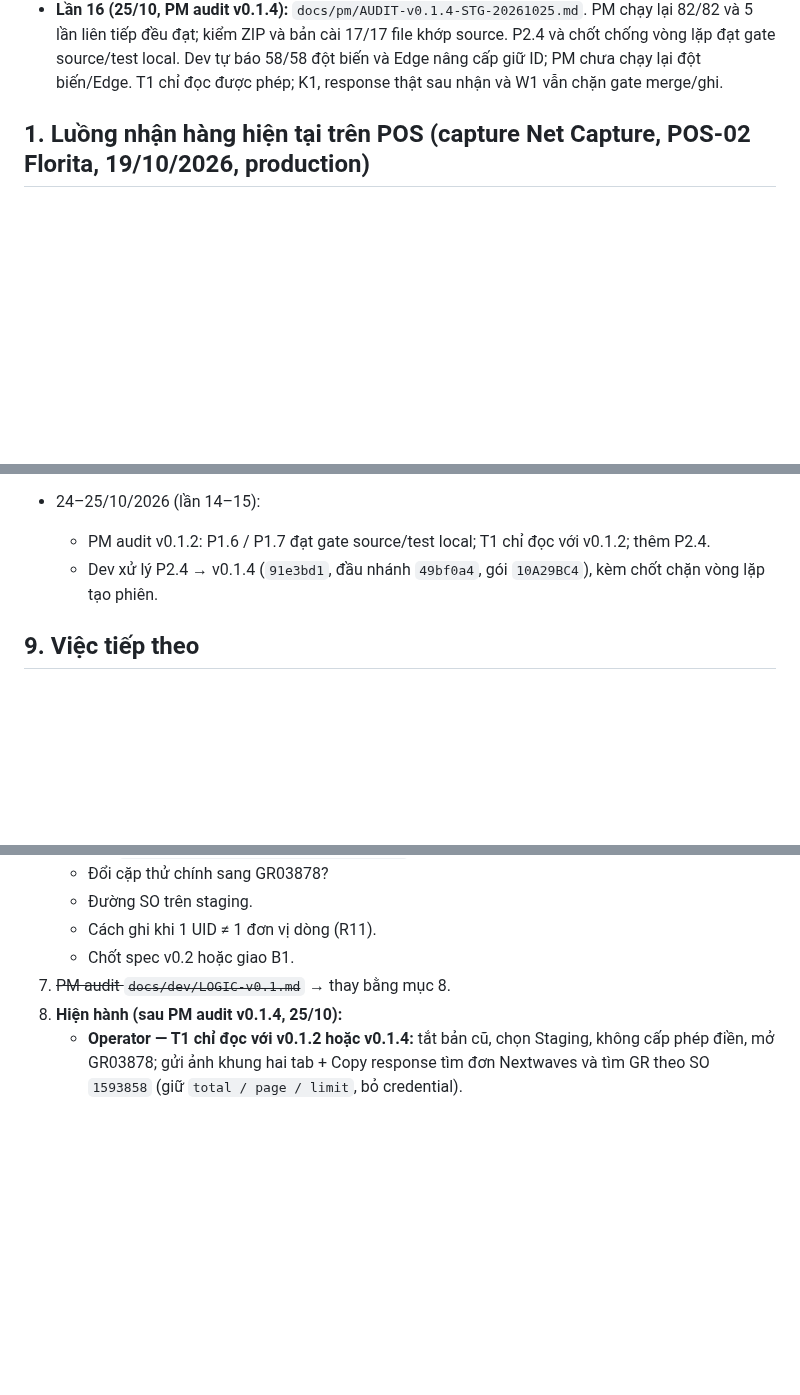
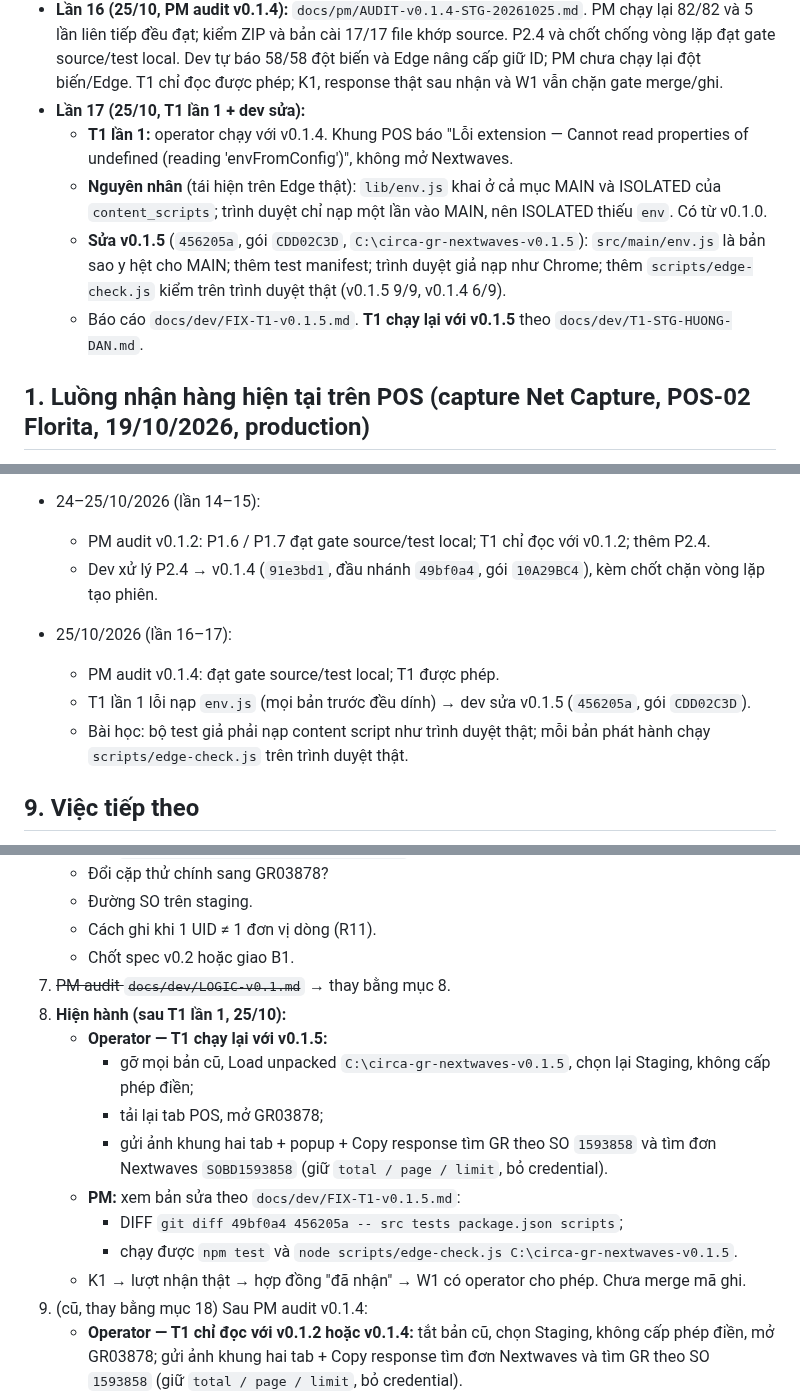
Before and after one commit to Kai-D13/circa-gr-nextwaves, a Markdown page: state.md, 3 parts joined by grey strips. GitHub-like rendering; blank space fills up the shorter version.

```diff
--- a/state.md
+++ b/state.md
@@ -64,6 +64,11 @@ Cập nhật: **25/10/2026 (lần 16, PM audit v0.1.4)**. Giai đoạn: **v0.1.4
   - Bộ test: sửa 3 lỗi của trình duyệt giả có thể làm treo file test. 82 test; đột biến 58/58 trên `49bf0a4`, không ca nào do hết giờ.
   - v0.1.3 `DF493307` chỉ dựng nội bộ, không giao.
 - **Lần 16 (25/10, PM audit v0.1.4):** `docs/pm/AUDIT-v0.1.4-STG-20261025.md`. PM chạy lại 82/82 và 5 lần liên tiếp đều đạt; kiểm ZIP và bản cài 17/17 file khớp source. P2.4 và chốt chống vòng lặp đạt gate source/test local. Dev tự báo 58/58 đột biến và Edge nâng cấp giữ ID; PM chưa chạy lại đột biến/Edge. T1 chỉ đọc được phép; K1, response thật sau nhận và W1 vẫn chặn gate merge/ghi.
+- **Lần 17 (25/10, T1 lần 1 + dev sửa):**
+  - **T1 lần 1:** operator chạy với v0.1.4. Khung POS báo "Lỗi extension — Cannot read properties of undefined (reading 'envFromConfig')", không mở Nextwaves.
+  - **Nguyên nhân** (tái hiện trên Edge thật): `lib/env.js` khai ở cả mục MAIN và ISOLATED của `content_scripts`; trình duyệt chỉ nạp một lần vào MAIN, nên ISOLATED thiếu `env`. Có từ v0.1.0.
+  - **Sửa v0.1.5** (`456205a`, gói `CDD02C3D`, `C:\circa-gr-nextwaves-v0.1.5`): `src/main/env.js` là bản sao y hệt cho MAIN; thêm test manifest; trình duyệt giả nạp như Chrome; thêm `scripts/edge-check.js` kiểm trên trình duyệt thật (v0.1.5 9/9, v0.1.4 6/9).
+  - Báo cáo `docs/dev/FIX-T1-v0.1.5.md`. **T1 chạy lại với v0.1.5** theo `docs/dev/T1-STG-HUONG-DAN.md`.
 
 ## 1. Luồng nhận hàng hiện tại trên POS (capture Net Capture, POS-02 Florita, 19/10/2026, production)
 
@@ -418,6 +423,11 @@ T3 tra `1791877162941B81` / `1791877427805C13`; T4 `goods-receipt/search?query=s
   - PM audit v0.1.2: P1.6 / P1.7 đạt gate source/test local; T1 chỉ đọc với v0.1.2; thêm P2.4.
   - Dev xử lý P2.4 → v0.1.4 (`91e3bd1`, đầu nhánh `49bf0a4`, gói `10A29BC4`), kèm chốt chặn vòng lặp tạo phiên.
 
+- 25/10/2026 (lần 16–17):
+  - PM audit v0.1.4: đạt gate source/test local; T1 được phép.
+  - T1 lần 1 lỗi nạp `env.js` (mọi bản trước đều dính) → dev sửa v0.1.5 (`456205a`, gói `CDD02C3D`).
+  - Bài học: bộ test giả phải nạp content script như trình duyệt thật; mỗi bản phát hành chạy `scripts/edge-check.js` trên trình duyệt thật.
+
 ## 9. Việc tiếp theo
 1. ~~Operator quyết repo public / private~~ — đã chốt public (24/10).
 2. Operator mở session PM Codex bằng `docs/PROMPT-PM-CODEX.md`. PM chốt hướng §3 / §6 và ra spec v0.1 staging chia batch.
@@ -430,7 +440,16 @@ T3 tra `1791877162941B81` / `1791877427805C13`; T4 `goods-receipt/search?query=s
    - Cách ghi khi 1 UID ≠ 1 đơn vị dòng (R11).
    - Chốt spec v0.2 hoặc giao B1.
 7. ~~PM audit `docs/dev/LOGIC-v0.1.md`~~ → thay bằng mục 8.
-17. **Hiện hành (sau PM audit v0.1.4, 25/10):**
+18. **Hiện hành (sau T1 lần 1, 25/10):**
+    - **Operator — T1 chạy lại với v0.1.5:**
+      - gỡ mọi bản cũ, Load unpacked `C:\circa-gr-nextwaves-v0.1.5`, chọn lại Staging, không cấp phép điền;
+      - tải lại tab POS, mở GR03878;
+      - gửi ảnh khung hai tab + popup + Copy response tìm GR theo SO `1593858` và tìm đơn Nextwaves `SOBD1593858` (giữ `total / page / limit`, bỏ credential).
+    - **PM:** xem bản sửa theo `docs/dev/FIX-T1-v0.1.5.md`:
+      - DIFF `git diff 49bf0a4 456205a -- src tests package.json scripts`;
+      - chạy được `npm test` và `node scripts/edge-check.js C:\circa-gr-nextwaves-v0.1.5`.
+    - K1 → lượt nhận thật → hợp đồng "đã nhận" → W1 có operator cho phép. Chưa merge mã ghi.
+17. (cũ, thay bằng mục 18) Sau PM audit v0.1.4:
     - **Operator — T1 chỉ đọc với v0.1.2 hoặc v0.1.4:** tắt bản cũ, chọn Staging, không cấp phép điền, mở GR03878; gửi ảnh khung hai tab + Copy response tìm đơn Nextwaves và tìm GR theo SO `1593858` (giữ `total / page / limit`, bỏ credential).
     - K1 → lượt nhận thật → hợp đồng "đã nhận" → W1 có operator cho phép. Chưa merge mã ghi.
 16. (cũ, thay bằng mục 17) PM audit P2.4 theo `docs/dev/FIX-AUDIT-v0.1.2-STG.md`; kết quả ở `docs/pm/AUDIT-v0.1.4-STG-20261025.md`.
```
Also changed, not shown: other parts of state.md (+1 -1 lines), docs/dev/FIX-T1-v0.1.5.md (added, +207 -0 lines), docs/dev/T1-STG-HUONG-DAN.md (+9 -6 lines).
